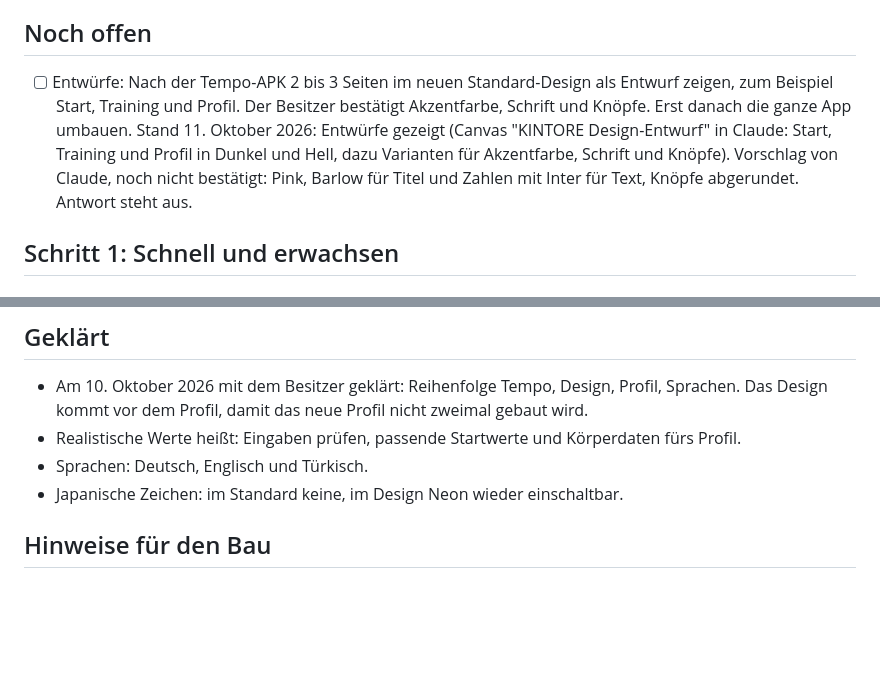
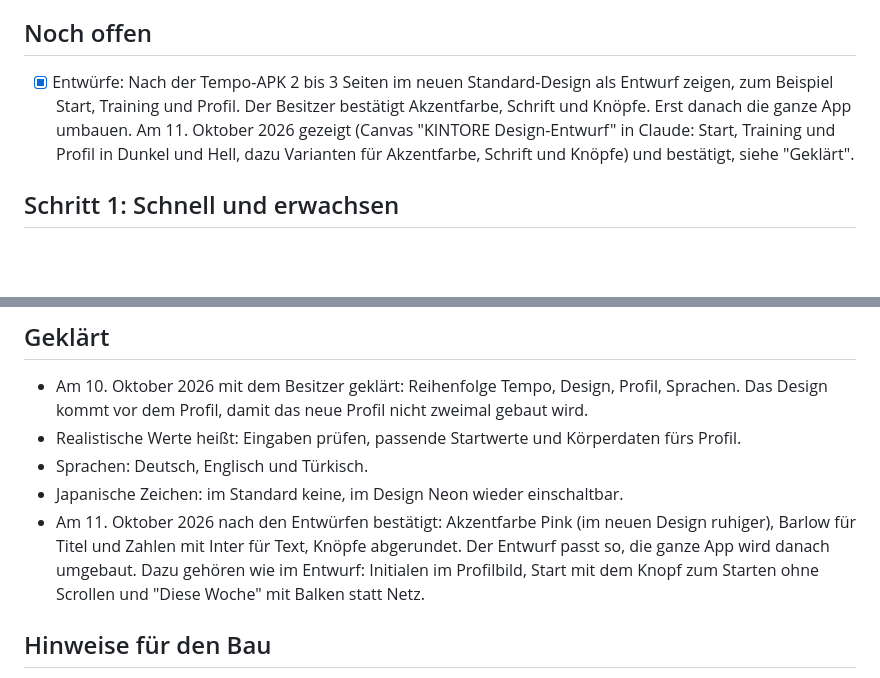
Before and after one commit to lilkalimu-glitch/kintore, a Markdown page: docs/naechste-version.md, 2 parts joined by grey strips. GitHub-like rendering; blank space fills up the shorter version.

Commit message:
Plan: Entwurf bestätigt (Pink, Barlow mit Inter, Knöpfe abgerundet)
Co-Authored-By: Claude Opus 5.5 <noreply@anthropic.com>
Claude-Session: https://claude.ai/code/session_01Q1fsQ4UEmiDyZ7bQ8epH9y

```diff
--- a/docs/naechste-version.md
+++ b/docs/naechste-version.md
@@ -17,11 +17,10 @@ Vergleich zu Store-Apps fehlt. Das Ergebnis steht für später in `fahrplan.md`
 
 ## Noch offen
 
-- [ ] Entwürfe: Nach der Tempo-APK 2 bis 3 Seiten im neuen Standard-Design als Entwurf zeigen, zum Beispiel Start,
+- [x] Entwürfe: Nach der Tempo-APK 2 bis 3 Seiten im neuen Standard-Design als Entwurf zeigen, zum Beispiel Start,
       Training und Profil. Der Besitzer bestätigt Akzentfarbe, Schrift und Knöpfe. Erst danach die ganze App umbauen.
-      Stand 11. Oktober 2026: Entwürfe gezeigt (Canvas "KINTORE Design-Entwurf" in Claude: Start, Training und Profil
-      in Dunkel und Hell, dazu Varianten für Akzentfarbe, Schrift und Knöpfe). Vorschlag von Claude, noch nicht
-      bestätigt: Pink, Barlow für Titel und Zahlen mit Inter für Text, Knöpfe abgerundet. Antwort steht aus.
+      Am 11. Oktober 2026 gezeigt (Canvas "KINTORE Design-Entwurf" in Claude: Start, Training und Profil in Dunkel und
+      Hell, dazu Varianten für Akzentfarbe, Schrift und Knöpfe) und bestätigt, siehe "Geklärt".
 
 ## Schritt 1: Schnell und erwachsen
 
@@ -102,6 +101,10 @@ Vergleich zu Store-Apps fehlt. Das Ergebnis steht für später in `fahrplan.md`
 - Realistische Werte heißt: Eingaben prüfen, passende Startwerte und Körperdaten fürs Profil.
 - Sprachen: Deutsch, Englisch und Türkisch.
 - Japanische Zeichen: im Standard keine, im Design Neon wieder einschaltbar.
+- Am 11. Oktober 2026 nach den Entwürfen bestätigt: Akzentfarbe Pink (im neuen Design ruhiger), Barlow für Titel und
+  Zahlen mit Inter für Text, Knöpfe abgerundet. Der Entwurf passt so, die ganze App wird danach umgebaut. Dazu gehören
+  wie im Entwurf: Initialen im Profilbild, Start mit dem Knopf zum Starten ohne Scrollen und "Diese Woche" mit Balken
+  statt Netz.
 
 ## Hinweise für den Bau
 
```
